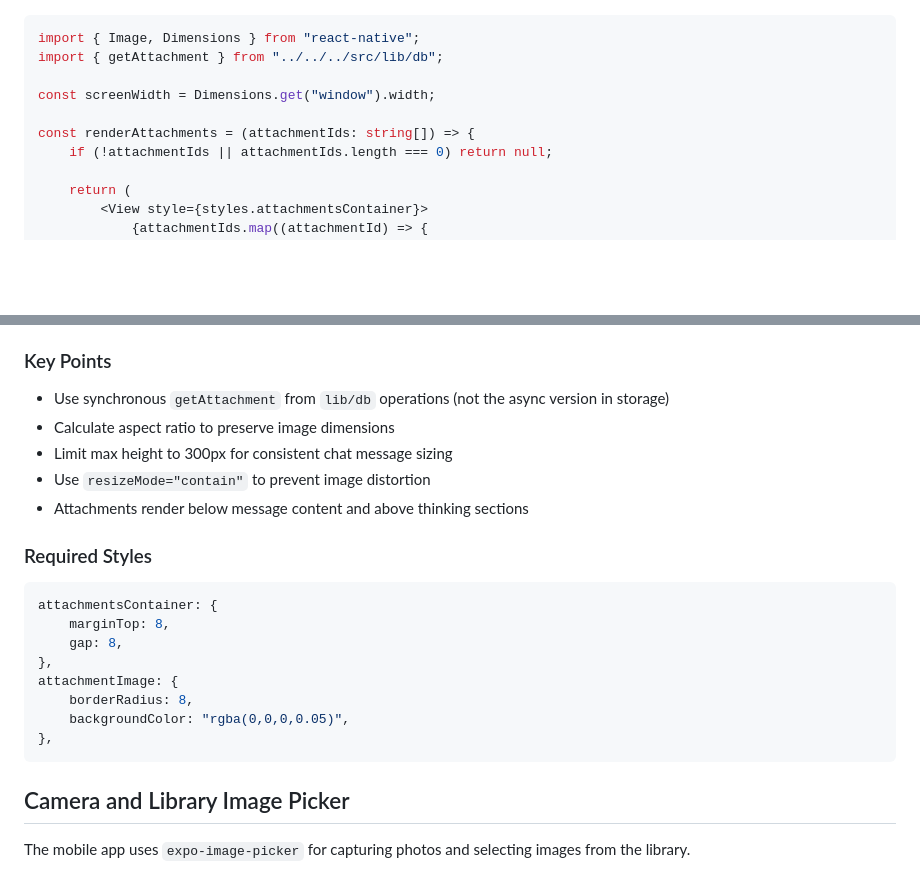
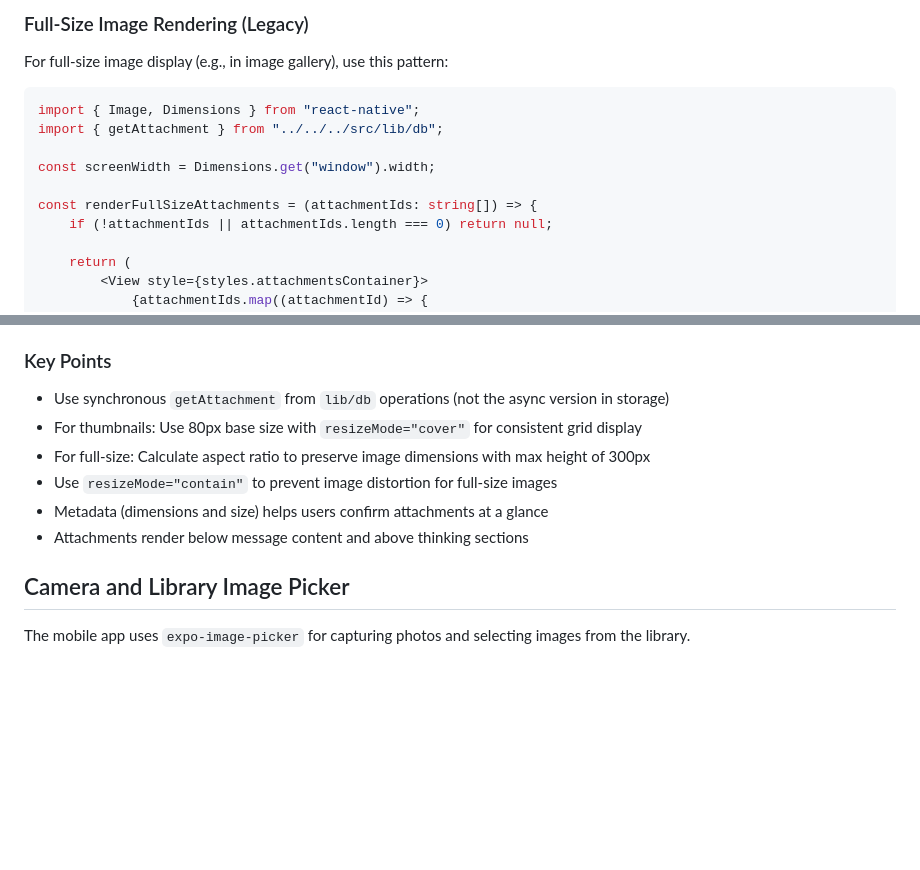
Before and after one commit to aurokin/agentchat, a Markdown page: apps/mobile/AGENTS.md, 2 parts joined by grey strips. Drawn GitHub-style; blank space fills up the shorter version.

Commit message:
docs: update AGENTS.md with thumbnail rendering pattern

````diff
--- a/apps/mobile/AGENTS.md
+++ b/apps/mobile/AGENTS.md
@@ -352,3 +444,6 @@ Image attachments stored in FileSystem can be rendered in chat messages using Re
+### Full-Size Image Rendering (Legacy)
+
+For full-size image display (e.g., in image gallery), use this pattern:
 
 ```typescript
 import { Image, Dimensions } from "react-native";
@@ -356,7 +451,7 @@ import { getAttachment } from "../../../src/lib/db";
 
 const screenWidth = Dimensions.get("window").width;
 
-const renderAttachments = (attachmentIds: string[]) => {
+const renderFullSizeAttachments = (attachmentIds: string[]) => {
     if (!attachmentIds || attachmentIds.length === 0) return null;
 
     return (
@@ -398,23 +493,11 @@ const renderAttachments = (attachmentIds: string[]) => {
 ### Key Points
 
 - Use synchronous `getAttachment` from `lib/db` operations (not the async version in storage)
-- Calculate aspect ratio to preserve image dimensions
-- Limit max height to 300px for consistent chat message sizing
-- Use `resizeMode="contain"` to prevent image distortion
+- For thumbnails: Use 80px base size with `resizeMode="cover"` for consistent grid display
+- For full-size: Calculate aspect ratio to preserve image dimensions with max height of 300px
+- Use `resizeMode="contain"` to prevent image distortion for full-size images
+- Metadata (dimensions and size) helps users confirm attachments at a glance
 - Attachments render below message content and above thinking sections
-
-### Required Styles
-
-```typescript
-attachmentsContainer: {
-    marginTop: 8,
-    gap: 8,
-},
-attachmentImage: {
-    borderRadius: 8,
-    backgroundColor: "rgba(0,0,0,0.05)",
-},
-```
 
 ## Camera and Library Image Picker
 
````
Also changed, not shown: other parts of apps/mobile/AGENTS.md (+93 -1 lines).
